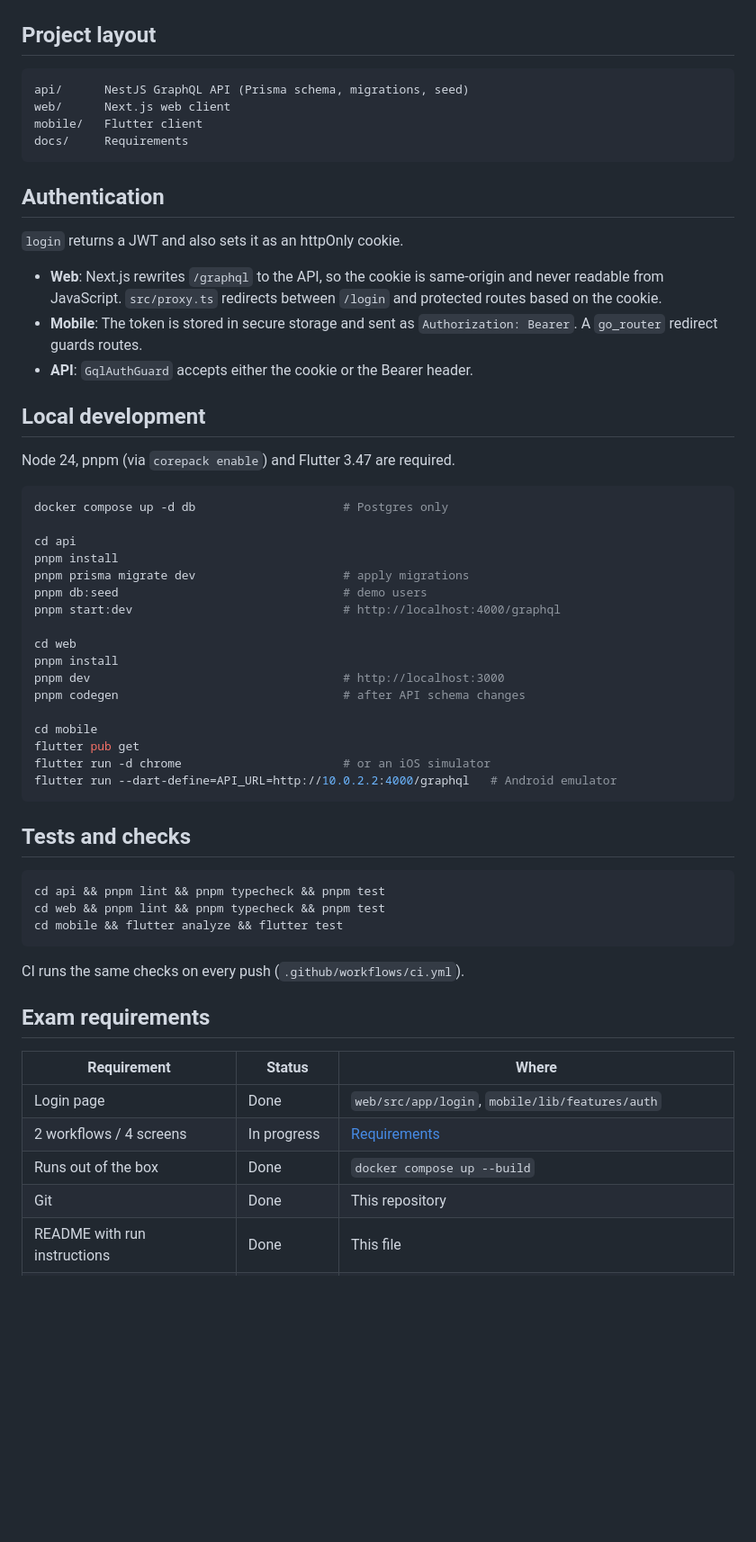
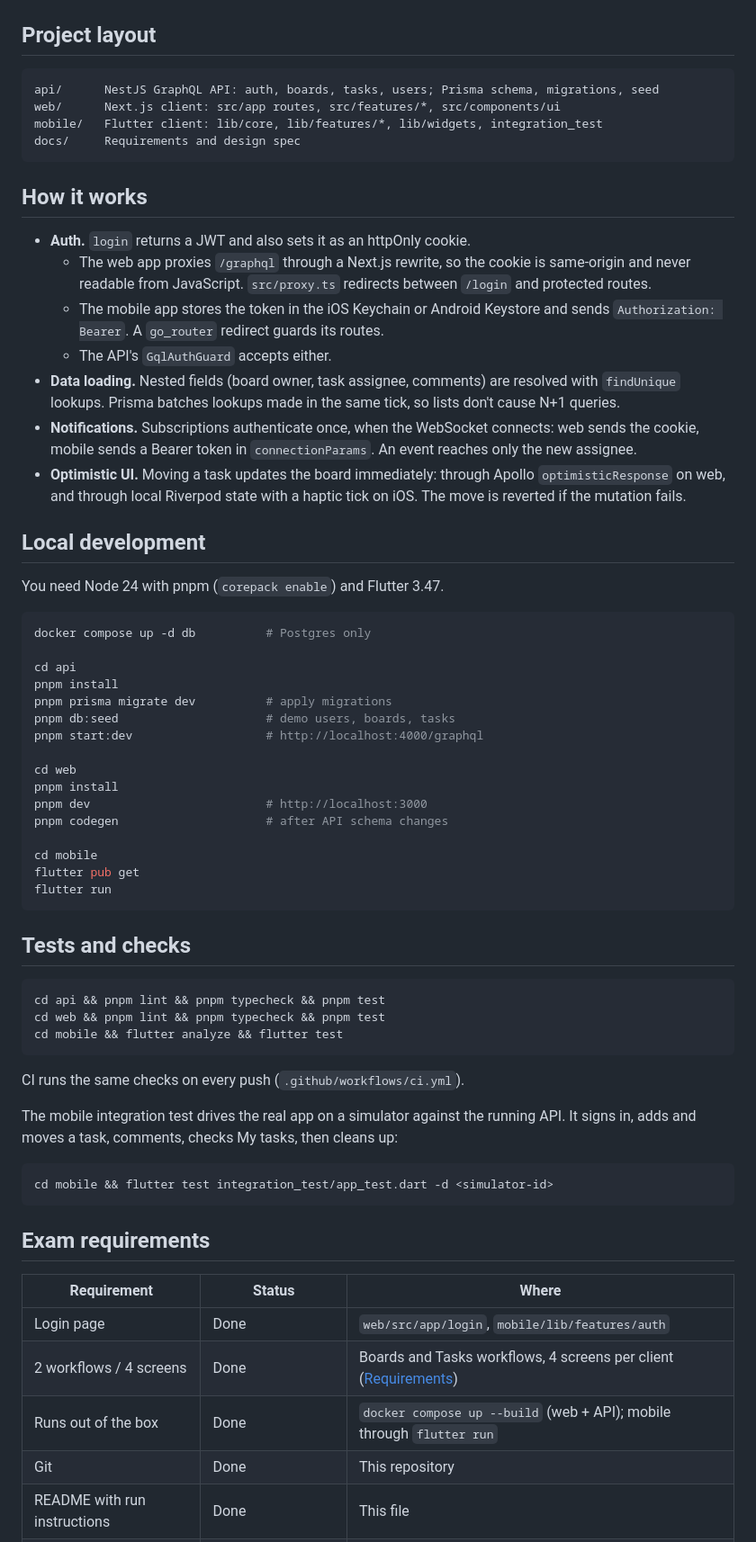
Before and after one commit to Gaaab/umpisa-fullstack-exam, a Markdown page: README.md, the part around one of its changes. Shown at 90% size. Rendered like a GitHub page; blank space fills up the shorter version.

````diff
--- a/README.md
+++ b/README.md
@@ -43,42 +70,43 @@ WEB_PORT=3002 FLUTTER_PORT=3003 docker compose up --build
 ## Project layout
 
 ```
-api/      NestJS GraphQL API (Prisma schema, migrations, seed)
-web/      Next.js web client
-mobile/   Flutter client
-docs/     Requirements
+api/      NestJS GraphQL API: auth, boards, tasks, users; Prisma schema, migrations, seed
+web/      Next.js client: src/app routes, src/features/*, src/components/ui
+mobile/   Flutter client: lib/core, lib/features/*, lib/widgets, integration_test
+docs/     Requirements and design spec
 ```
 
-## Authentication
+## How it works
 
-`login` returns a JWT and also sets it as an httpOnly cookie.
-
-- **Web**: Next.js rewrites `/graphql` to the API, so the cookie is same-origin and never readable from JavaScript. `src/proxy.ts` redirects between `/login` and protected routes based on the cookie.
-- **Mobile**: The token is stored in secure storage and sent as `Authorization: Bearer`. A `go_router` redirect guards routes.
-- **API**: `GqlAuthGuard` accepts either the cookie or the Bearer header.
+- **Auth.** `login` returns a JWT and also sets it as an httpOnly cookie.
+  - The web app proxies `/graphql` through a Next.js rewrite, so the cookie is same-origin and never readable from JavaScript. `src/proxy.ts` redirects between `/login` and protected routes.
+  - The mobile app stores the token in the iOS Keychain or Android Keystore and sends `Authorization: Bearer`. A `go_router` redirect guards its routes.
+  - The API's `GqlAuthGuard` accepts either.
+- **Data loading.** Nested fields (board owner, task assignee, comments) are resolved with `findUnique` lookups. Prisma batches lookups made in the same tick, so lists don't cause N+1 queries.
+- **Notifications.** Subscriptions authenticate once, when the WebSocket connects: web sends the cookie, mobile sends a Bearer token in `connectionParams`. An event reaches only the new assignee.
+- **Optimistic UI.** Moving a task updates the board immediately: through Apollo `optimisticResponse` on web, and through local Riverpod state with a haptic tick on iOS. The move is reverted if the mutation fails.
 
 ## Local development
 
-Node 24, pnpm (via `corepack enable`) and Flutter 3.47 are required.
+You need Node 24 with pnpm (`corepack enable`) and Flutter 3.47.
 
 ```bash
-docker compose up -d db                     # Postgres only
+docker compose up -d db          # Postgres only
 
 cd api
 pnpm install
-pnpm prisma migrate dev                     # apply migrations
-pnpm db:seed                                # demo users
-pnpm start:dev                              # http://localhost:4000/graphql
+pnpm prisma migrate dev          # apply migrations
+pnpm db:seed                     # demo users, boards, tasks
+pnpm start:dev                   # http://localhost:4000/graphql
 
 cd web
 pnpm install
-pnpm dev                                    # http://localhost:3000
-pnpm codegen                                # after API schema changes
+pnpm dev                         # http://localhost:3000
+pnpm codegen                     # after API schema changes
 
 cd mobile
 flutter pub get
-flutter run -d chrome                       # or an iOS simulator
-flutter run --dart-define=API_URL=http://10.0.2.2:4000/graphql   # Android emulator
+flutter run
 ```
 
 ## Tests and checks
@@ -91,12 +119,18 @@ cd mobile && flutter analyze && flutter test
 
 CI runs the same checks on every push (`.github/workflows/ci.yml`).
 
+The mobile integration test drives the real app on a simulator against the running API. It signs in, adds and moves a task, comments, checks My tasks, then cleans up:
+
+```bash
+cd mobile && flutter test integration_test/app_test.dart -d <simulator-id>
+```
+
 ## Exam requirements
 
 | Requirement | Status | Where |
 | --- | --- | --- |
 | Login page | Done | `web/src/app/login`, `mobile/lib/features/auth` |
-| 2 workflows / 4 screens | In progress | [Requirements](docs/REQUIREMENTS.md#screens) |
-| Runs out of the box | Done | `docker compose up --build` |
+| 2 workflows / 4 screens | Done | Boards and Tasks workflows, 4 screens per client ([Requirements](docs/REQUIREMENTS.md#screens)) |
+| Runs out of the box | Done | `docker compose up --build` (web + API); mobile through `flutter run` |
 | Git | Done | This repository |
 | README with run instructions | Done | This file |
````
Also changed, not shown: other parts of README.md (+43 -16 lines), CLAUDE.md (+5 -4 lines), docs/REQUIREMENTS.md (+17 -9 lines).
